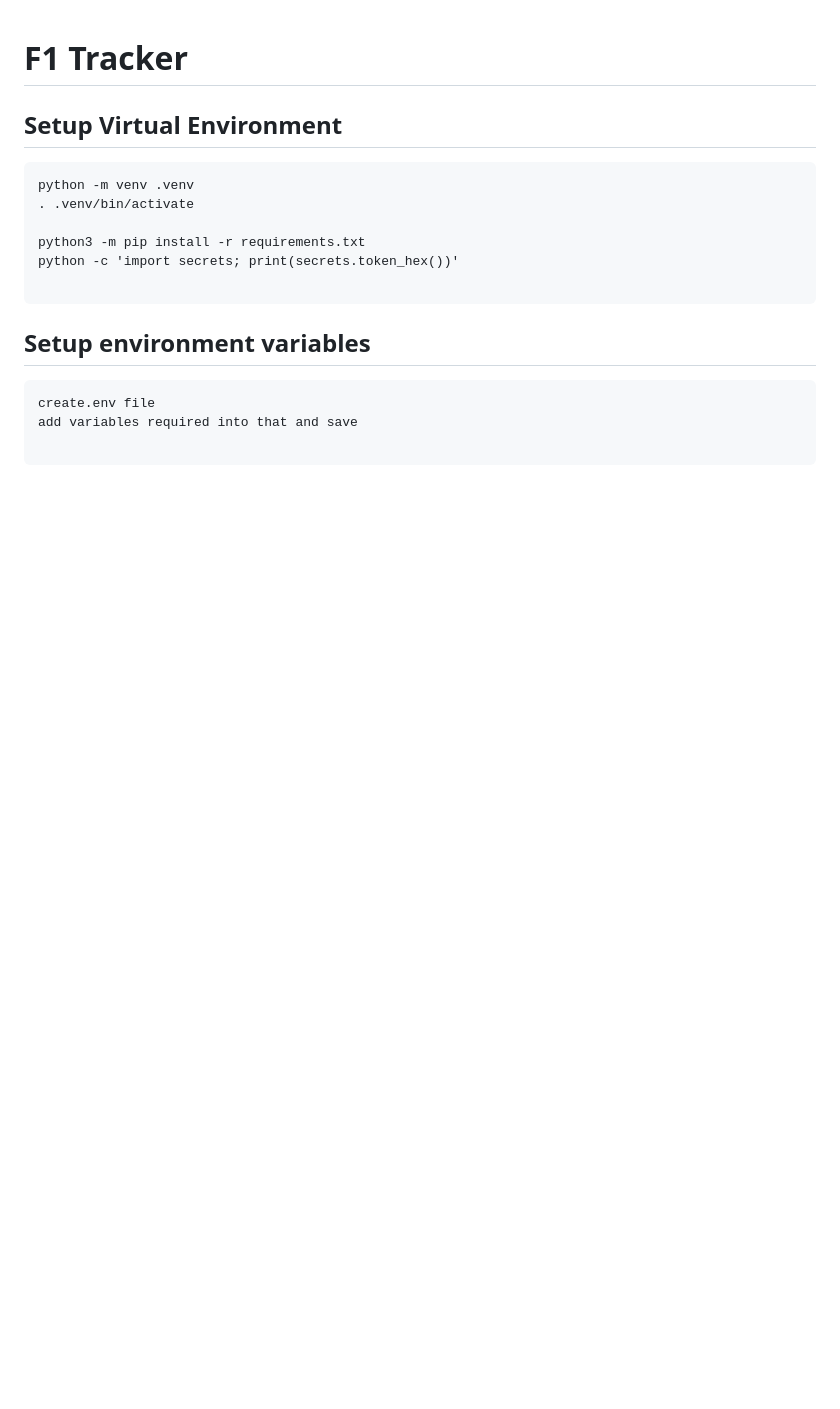
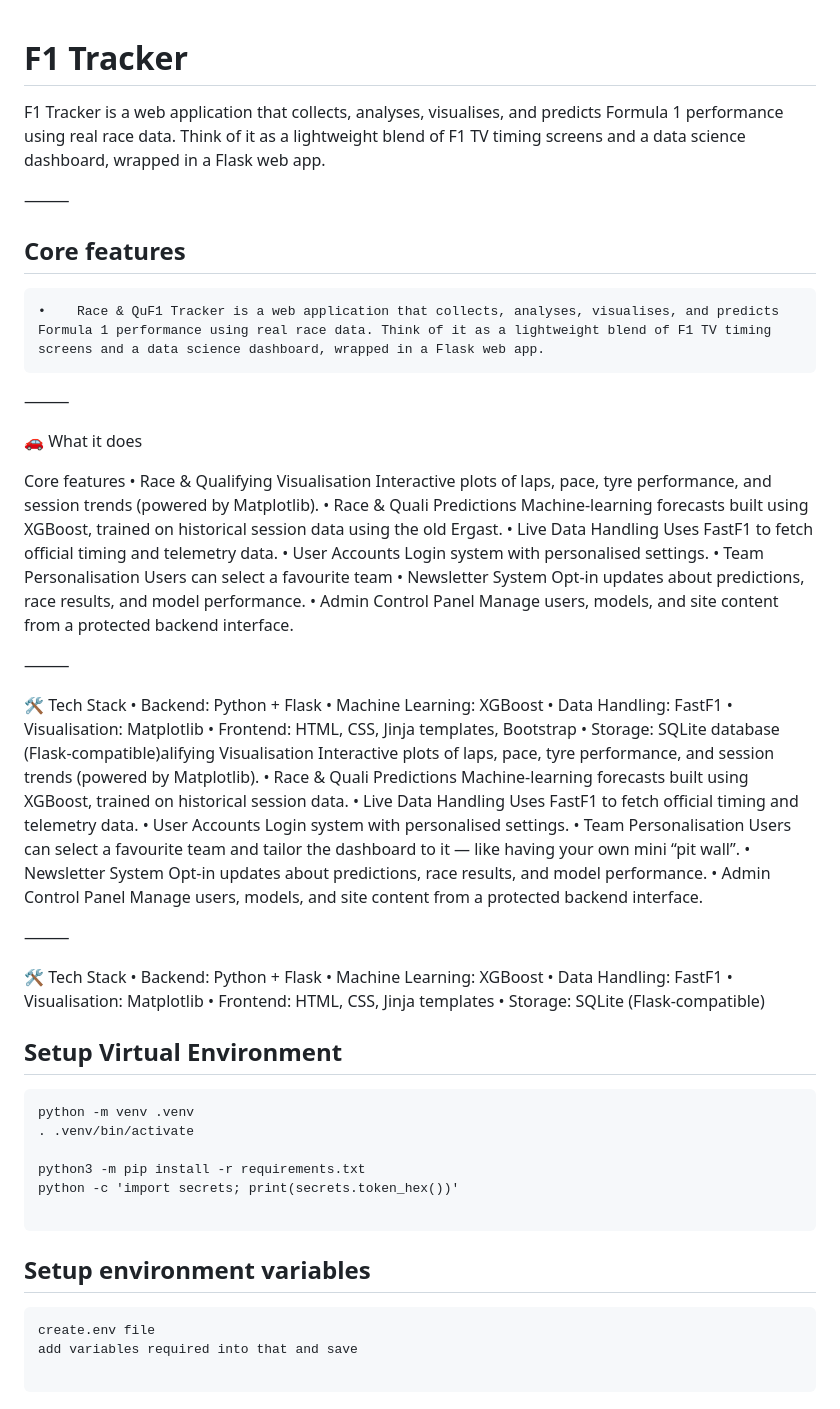
Before and after one commit to WillCrook/F1-Tracker, a Markdown page: README.md, the part around the change. Rendered like a GitHub page; blank space fills up the shorter version.

Commit message:
Enhance README with features and tech stack details
Expanded the README.md to include detailed descriptions of core features and tech stack.

````diff
--- a/README.md
+++ b/README.md
@@ -1,4 +1,65 @@
 # F1 Tracker
+
+F1 Tracker is a web application that collects, analyses, visualises, and predicts Formula 1 performance using real race data. Think of it as a lightweight blend of F1 TV timing screens and a data science dashboard, wrapped in a Flask web app.
+
+⸻
+
+## Core features
+
+	•	 Race & QuF1 Tracker is a web application that collects, analyses, visualises, and predicts Formula 1 performance using real race data. Think of it as a lightweight blend of F1 TV timing screens and a data science dashboard, wrapped in a Flask web app.
+
+⸻
+
+🚗 What it does
+
+Core features
+	•	Race & Qualifying Visualisation
+Interactive plots of laps, pace, tyre performance, and session trends (powered by Matplotlib).
+	•	Race & Quali Predictions
+Machine-learning forecasts built using XGBoost, trained on historical session data using the old Ergast.
+	•	Live Data Handling
+Uses FastF1 to fetch official timing and telemetry data.
+	•	User Accounts
+Login system with personalised settings.
+	•	Team Personalisation
+Users can select a favourite team
+	•	Newsletter System
+Opt-in updates about predictions, race results, and model performance.
+	•	Admin Control Panel
+Manage users, models, and site content from a protected backend interface.
+
+⸻
+
+🛠️ Tech Stack
+	•	Backend: Python + Flask
+	•	Machine Learning: XGBoost
+	•	Data Handling: FastF1
+	•	Visualisation: Matplotlib
+	•	Frontend: HTML, CSS, Jinja templates, Bootstrap
+	•	Storage: SQLite database (Flask-compatible)alifying Visualisation
+Interactive plots of laps, pace, tyre performance, and session trends (powered by Matplotlib).
+	•	Race & Quali Predictions
+Machine-learning forecasts built using XGBoost, trained on historical session data.
+	•	Live Data Handling
+Uses FastF1 to fetch official timing and telemetry data.
+	•	User Accounts
+Login system with personalised settings.
+	•	Team Personalisation
+Users can select a favourite team and tailor the dashboard to it — like having your own mini “pit wall”.
+	•	Newsletter System
+Opt-in updates about predictions, race results, and model performance.
+	•	Admin Control Panel
+Manage users, models, and site content from a protected backend interface.
+
+⸻
+
+🛠️ Tech Stack
+	•	Backend: Python + Flask
+	•	Machine Learning: XGBoost
+	•	Data Handling: FastF1
+	•	Visualisation: Matplotlib
+	•	Frontend: HTML, CSS, Jinja templates
+	•	Storage: SQLite (Flask-compatible)
 
 ## Setup Virtual Environment
 ```
````
